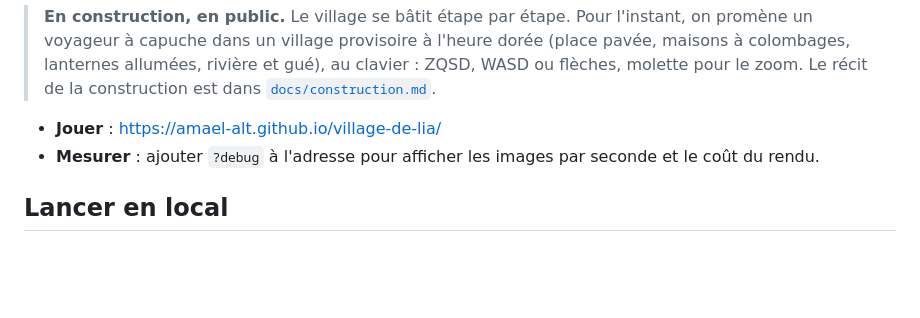
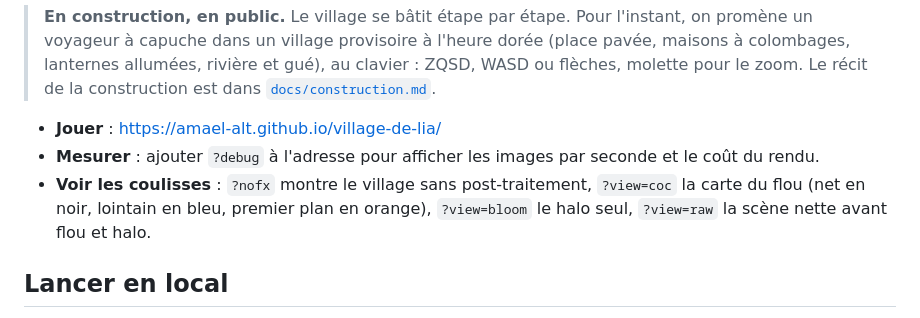
Before and after one commit to Amael-alt/elelhem, a Markdown page: README.md, the part around the change. GitHub-like rendering; blank space fills up the shorter version.

```diff
--- a/README.md
+++ b/README.md
@@ -8,6 +8,7 @@ Un petit RPG en HD-2D, jouable dans le navigateur, dans la contrée d'Ellelhem.
 
 - **Jouer** : https://amael-alt.github.io/village-de-lia/
 - **Mesurer** : ajouter `?debug` à l'adresse pour afficher les images par seconde et le coût du rendu.
+- **Voir les coulisses** : `?nofx` montre le village sans post-traitement, `?view=coc` la carte du flou (net en noir, lointain en bleu, premier plan en orange), `?view=bloom` le halo seul, `?view=raw` la scène nette avant flou et halo.
 
 ## Lancer en local
 
```
Also changed, not shown: docs/construction.md (+37 -0 lines).
